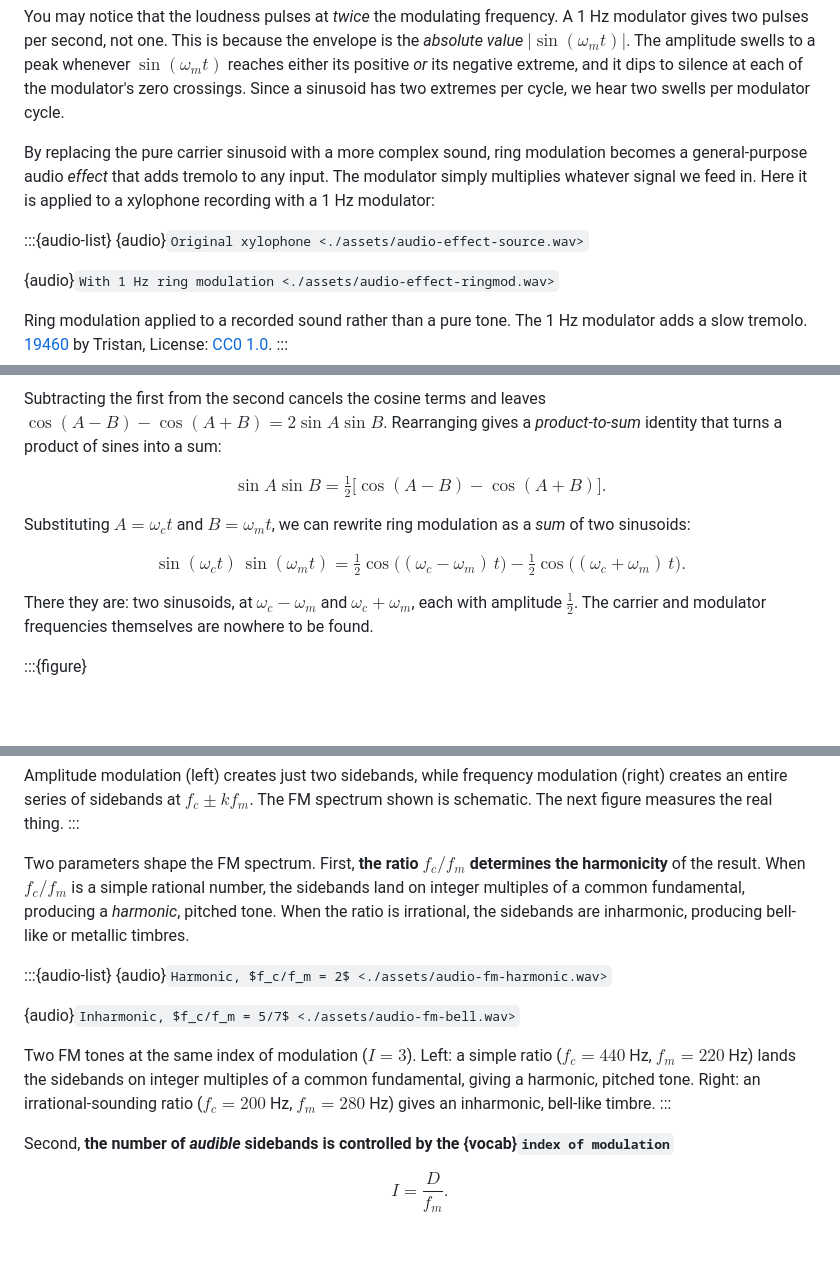
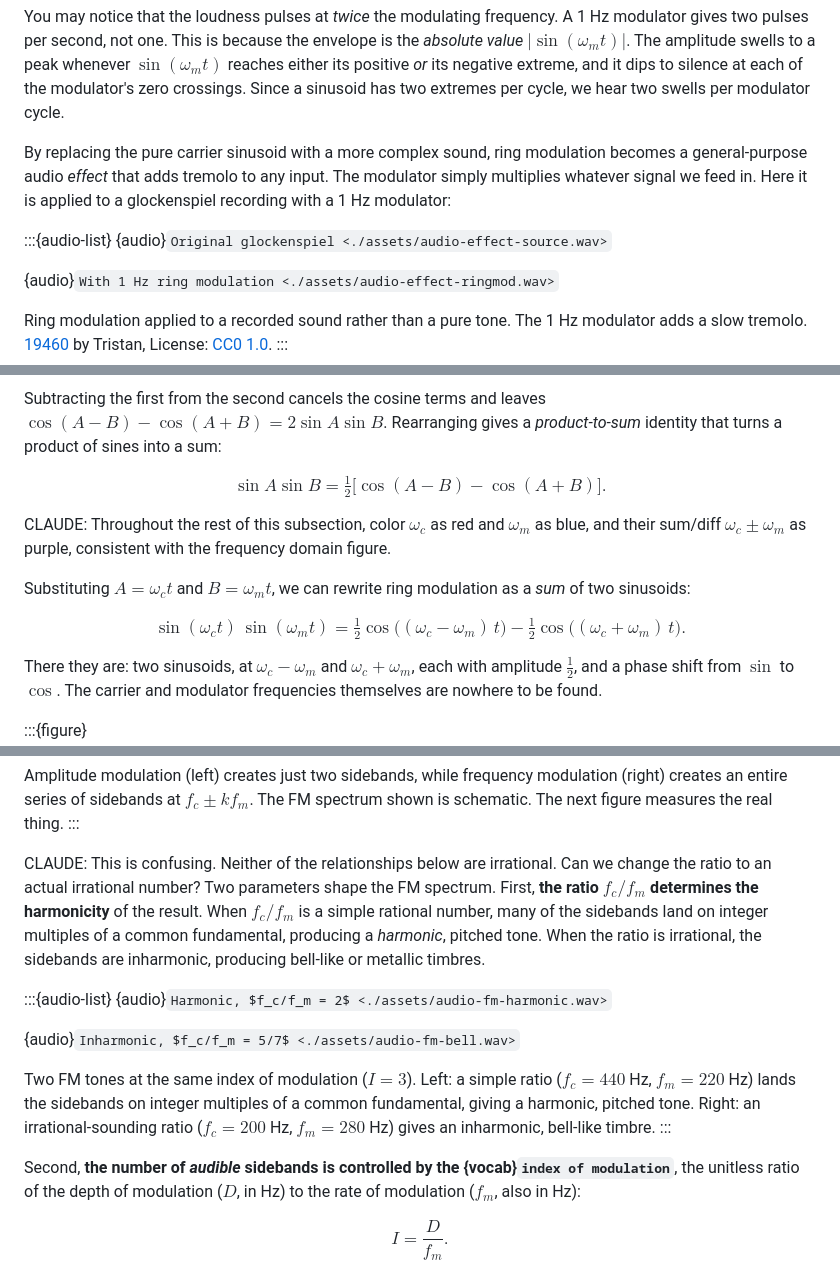
Before and after one commit to chrisdonahue/pcm, a Markdown page: 06-modulation/index.md, 3 parts joined by grey strips. Rendered like a GitHub page; blank space fills up the shorter version.

```diff
--- a/06-modulation/index.md
+++ b/06-modulation/index.md
@@ -69,10 +71,10 @@ Ring modulation with slow modulators. The carrier sets the pitch, and the modula
 
 You may notice that the loudness pulses at _twice_ the modulating frequency. A 1 Hz modulator gives two pulses per second, not one. This is because the envelope is the _absolute value_ $|\sin(\omega_m t)|$. The amplitude swells to a peak whenever $\sin(\omega_m t)$ reaches either its positive _or_ its negative extreme, and it dips to silence at each of the modulator's zero crossings. Since a sinusoid has two extremes per cycle, we hear two swells per modulator cycle.
 
-By replacing the pure carrier sinusoid with a more complex sound, ring modulation becomes a general-purpose audio _effect_ that adds tremolo to any input. The modulator simply multiplies whatever signal we feed in. Here it is applied to a xylophone recording with a 1 Hz modulator:
+By replacing the pure carrier sinusoid with a more complex sound, ring modulation becomes a general-purpose audio _effect_ that adds tremolo to any input. The modulator simply multiplies whatever signal we feed in. Here it is applied to a glockenspiel recording with a 1 Hz modulator:
 
 :::{audio-list}
-{audio}`Original xylophone <./assets/audio-effect-source.wav>`
+{audio}`Original glockenspiel <./assets/audio-effect-source.wav>`
 
 {audio}`With 1 Hz ring modulation <./assets/audio-effect-ringmod.wav>`
 
@@ -116,11 +118,13 @@ Subtracting the first from the second cancels the cosine terms and leaves $\cos(
 
 $$\sin A \sin B = \tfrac{1}{2}\big[\cos(A - B) - \cos(A + B)\big].$$
 
+CLAUDE: Throughout the rest of this subsection, color $\omega_c$ as red and $\omega_m$ as blue, and their sum/diff $\omega_c \pm \omega_m$ as purple, consistent with the frequency domain figure.
+
 Substituting $A = \omega_c t$ and $B = \omega_m t$, we can rewrite ring modulation as a _sum_ of two sinusoids:
 
 $$\sin(\omega_c t)\,\sin(\omega_m t) = \tfrac{1}{2}\cos\big((\omega_c - \omega_m)\,t\big) - \tfrac{1}{2}\cos\big((\omega_c + \omega_m)\,t\big).$$
 
-There they are: two sinusoids, at $\omega_c - \omega_m$ and $\omega_c + \omega_m$, each with amplitude $\tfrac{1}{2}$. The carrier and modulator frequencies themselves are nowhere to be found.
+There they are: two sinusoids, at $\omega_c - \omega_m$ and $\omega_c + \omega_m$, each with amplitude $\tfrac{1}{2}$, and a phase shift from $\sin$ to $\cos$. The carrier and modulator frequencies themselves are nowhere to be found.
 
 :::{figure}
 ![A frequency-domain stem plot. The two input frequencies (modulator at 40 Hz and carrier at 220 Hz) are drawn as faint dashed lines that disappear, while two solid output sidebands appear at 180 and 260 Hz, each with amplitude one half.](./assets/fig-sidebands.png)
@@ -353,7 +365,8 @@ This is the key to FM's efficiency. **Two oscillators can generate an arbitraril
 Amplitude modulation (left) creates just two sidebands, while frequency modulation (right) creates an entire series of sidebands at $f_c \pm k f_m$. The FM spectrum shown is schematic. The next figure measures the real thing.
 :::
 
-Two parameters shape the FM spectrum. First, **the ratio $f_c / f_m$ determines the harmonicity** of the result. When $f_c / f_m$ is a simple rational number, the sidebands land on integer multiples of a common fundamental, producing a _harmonic_, pitched tone. When the ratio is irrational, the sidebands are inharmonic, producing bell-like or metallic timbres.
+CLAUDE: This is confusing. Neither of the relationships below are irrational. Can we change the ratio to an actual irrational number?
+Two parameters shape the FM spectrum. First, **the ratio $f_c / f_m$ determines the harmonicity** of the result. When $f_c / f_m$ is a simple rational number, many of the sidebands land on integer multiples of a common fundamental, producing a _harmonic_, pitched tone. When the ratio is irrational, the sidebands are inharmonic, producing bell-like or metallic timbres.
 
 :::{audio-list}
 {audio}`Harmonic, $f_c/f_m = 2$ <./assets/audio-fm-harmonic.wav>`
@@ -363,7 +376,7 @@ Two parameters shape the FM spectrum. First, **the ratio $f_c / f_m$ determines
 Two FM tones at the same index of modulation ($I = 3$). Left: a simple ratio ($f_c = 440$ Hz, $f_m = 220$ Hz) lands the sidebands on integer multiples of a common fundamental, giving a harmonic, pitched tone. Right: an irrational-sounding ratio ($f_c = 200$ Hz, $f_m = 280$ Hz) gives an inharmonic, bell-like timbre.
 :::
 
-Second, **the number of _audible_ sidebands is controlled by the {vocab}`index of modulation`**
+Second, **the number of _audible_ sidebands is controlled by the {vocab}`index of modulation`**, the unitless ratio of the depth of modulation ($D$, in Hz) to the rate of modulation ($f_m$, also in Hz):
 
 $$I = \frac{D}{f_m}.$$
 
```
Also changed, not shown: other parts of 06-modulation/index.md (+40 -26 lines).
